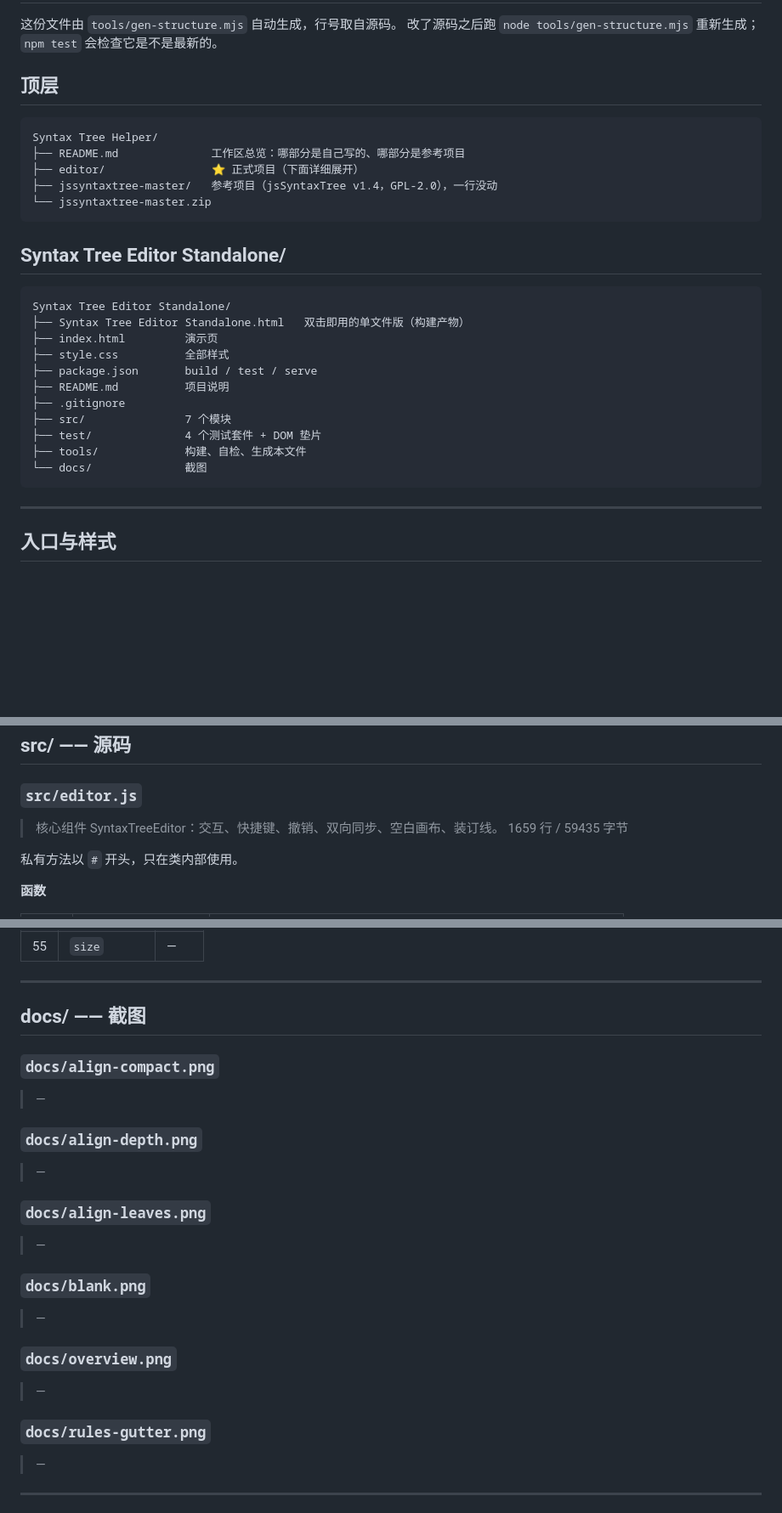
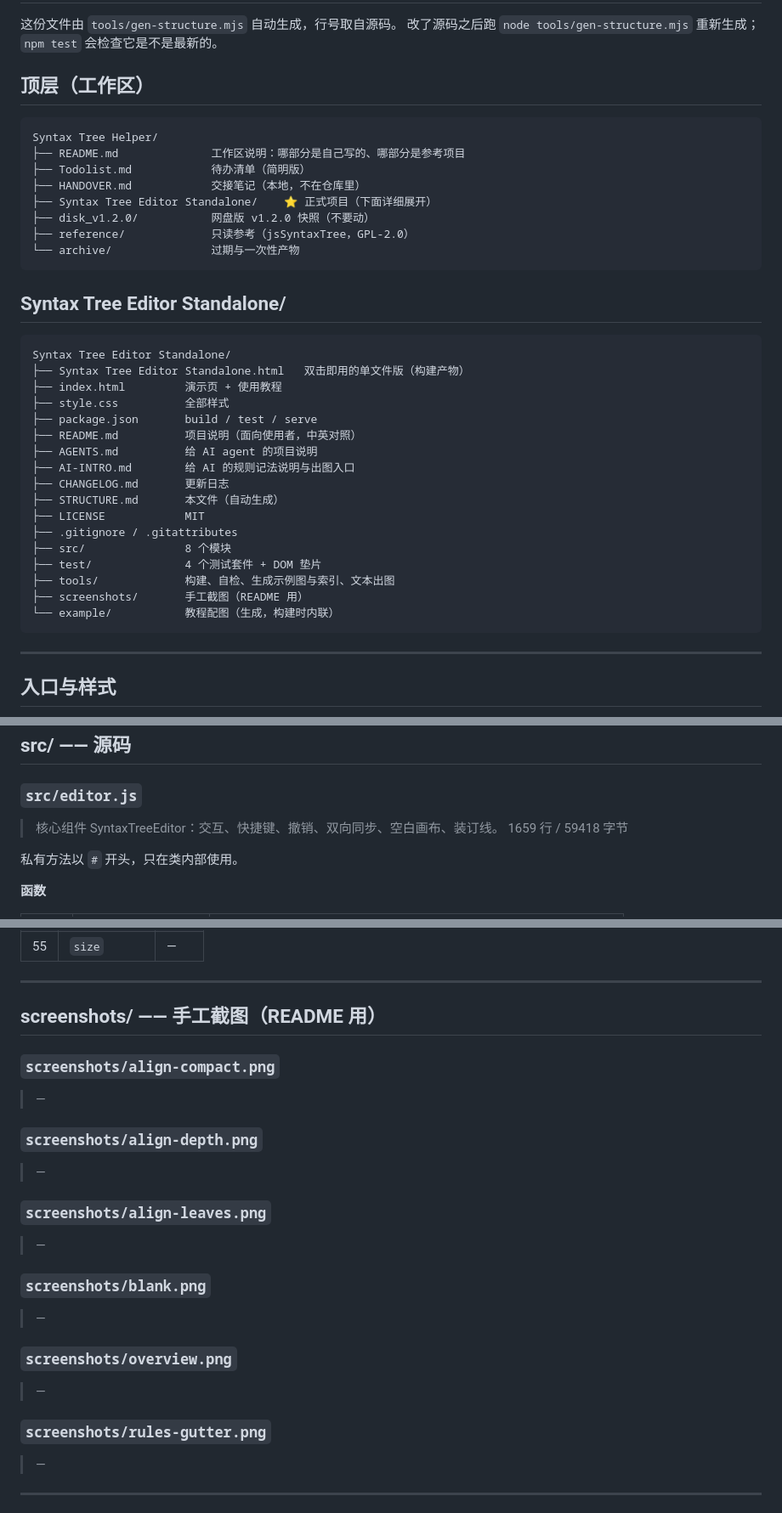
Before and after one commit to Ye-Hegui/syntax-tree-editor-standalone, a Markdown page: STRUCTURE.md, 3 parts joined by grey strips. Shown at 85% size. GitHub-like rendering; blank space fills up the shorter version.

````diff
--- a/STRUCTURE.md
+++ b/STRUCTURE.md
@@ -2,14 +2,17 @@
 这份文件由 `tools/gen-structure.mjs` 自动生成，行号取自源码。
 改了源码之后跑 `node tools/gen-structure.mjs` 重新生成；`npm test` 会检查它是不是最新的。
 
-## 顶层
+## 顶层（工作区）
 
 ```
 Syntax Tree Helper/
-├── README.md              工作区总览：哪部分是自己写的、哪部分是参考项目
-├── editor/                ⭐ 正式项目（下面详细展开）
-├── jssyntaxtree-master/   参考项目（jsSyntaxTree v1.4，GPL-2.0），一行没动
-└── jssyntaxtree-master.zip
+├── README.md              工作区说明：哪部分是自己写的、哪部分是参考项目
+├── Todolist.md            待办清单（简明版）
+├── HANDOVER.md            交接笔记（本地，不在仓库里）
+├── Syntax Tree Editor Standalone/    ⭐ 正式项目（下面详细展开）
+├── disk_v1.2.0/           网盘版 v1.2.0 快照（不要动）
+├── reference/             只读参考（jsSyntaxTree，GPL-2.0）
+└── archive/               过期与一次性产物
 ```
 
 ## Syntax Tree Editor Standalone/
@@ -17,15 +20,21 @@ Syntax Tree Helper/
 ```
 Syntax Tree Editor Standalone/
 ├── Syntax Tree Editor Standalone.html   双击即用的单文件版（构建产物）
-├── index.html         演示页
+├── index.html         演示页 + 使用教程
 ├── style.css          全部样式
 ├── package.json       build / test / serve
-├── README.md          项目说明
-├── .gitignore
-├── src/               7 个模块
+├── README.md          项目说明（面向使用者，中英对照）
+├── AGENTS.md          给 AI agent 的项目说明
+├── AI-INTRO.md        给 AI 的规则记法说明与出图入口
+├── CHANGELOG.md       更新日志
+├── STRUCTURE.md       本文件（自动生成）
+├── LICENSE            MIT
+├── .gitignore / .gitattributes
+├── src/               8 个模块
 ├── test/              4 个测试套件 + DOM 垫片
-├── tools/             构建、自检、生成本文件
-└── docs/              截图
+├── tools/             构建、自检、生成示例图与索引、文本出图
+├── screenshots/       手工截图（README 用）
+└── example/           教程配图（生成，构建时内联）
 ```
 
 ---
@@ -56,7 +65,7 @@ Syntax Tree Editor Standalone/
 
 ### `src/editor.js`
 > 核心组件 SyntaxTreeEditor：交互、快捷键、撤销、双向同步、空白画布、装订线。
-> 1659 行 / 59435 字节
+> 1659 行 / 59418 字节
 
 私有方法以 `#` 开头，只在类内部使用。
 
@@ -573,24 +582,24 @@ Syntax Tree Editor Standalone/
 
 ---
 
-## docs/ —— 截图
+## screenshots/ —— 手工截图（README 用）
 
-### `docs/align-compact.png`
+### `screenshots/align-compact.png`
 > —
 
-### `docs/align-depth.png`
+### `screenshots/align-depth.png`
 > —
 
-### `docs/align-leaves.png`
+### `screenshots/align-leaves.png`
 > —
 
-### `docs/blank.png`
+### `screenshots/blank.png`
 > —
 
-### `docs/overview.png`
+### `screenshots/overview.png`
 > —
 
-### `docs/rules-gutter.png`
+### `screenshots/rules-gutter.png`
 > —
 
 ---
````
Also changed, not shown: other parts of STRUCTURE.md (+2 -2 lines), README.md (+32 -5 lines), screenshots/align-compact.png (renamed from docs/align-compact.png), screenshots/align-depth.png (renamed from docs/align-depth.png), screenshots/align-leaves.png (renamed from docs/align-leaves.png), screenshots/blank.png (renamed from docs/blank.png), screenshots/overview.png (renamed from docs/overview.png), screenshots/rules-gutter.png (renamed from docs/rules-gutter.png), 2 other files.
